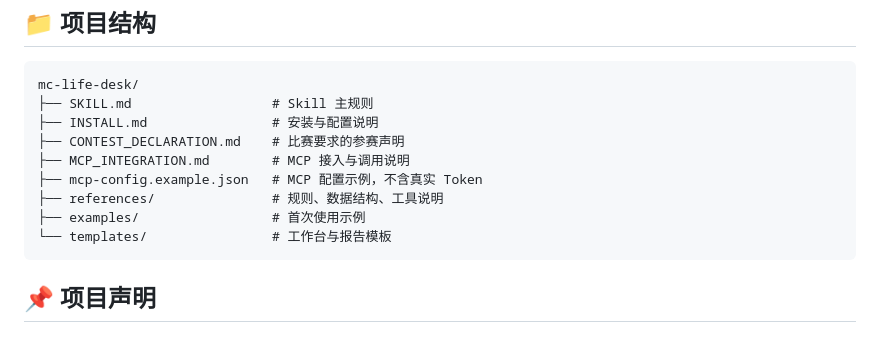
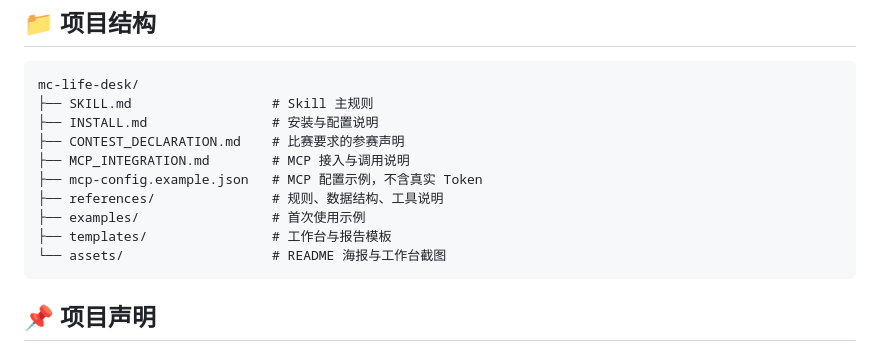
Before and after one commit to DanielLucal/McLife-Desk, a Markdown page: README.md, the part around one of its changes. Drawn GitHub-style.

````diff
--- a/README.md
+++ b/README.md
@@ -158,7 +156,8 @@ mc-life-desk/
 ├── mcp-config.example.json   # MCP 配置示例，不含真实 Token
 ├── references/               # 规则、数据结构、工具说明
 ├── examples/                 # 首次使用示例
-└── templates/                # 工作台与报告模板
+├── templates/                # 工作台与报告模板
+└── assets/                   # README 海报与工作台截图
 ```
 
 ## 📌 项目声明
````
Also changed, not shown: other parts of README.md (+2 -4 lines), assets/hero-poster.png (added), assets/workbench-overview.jpg (added).
